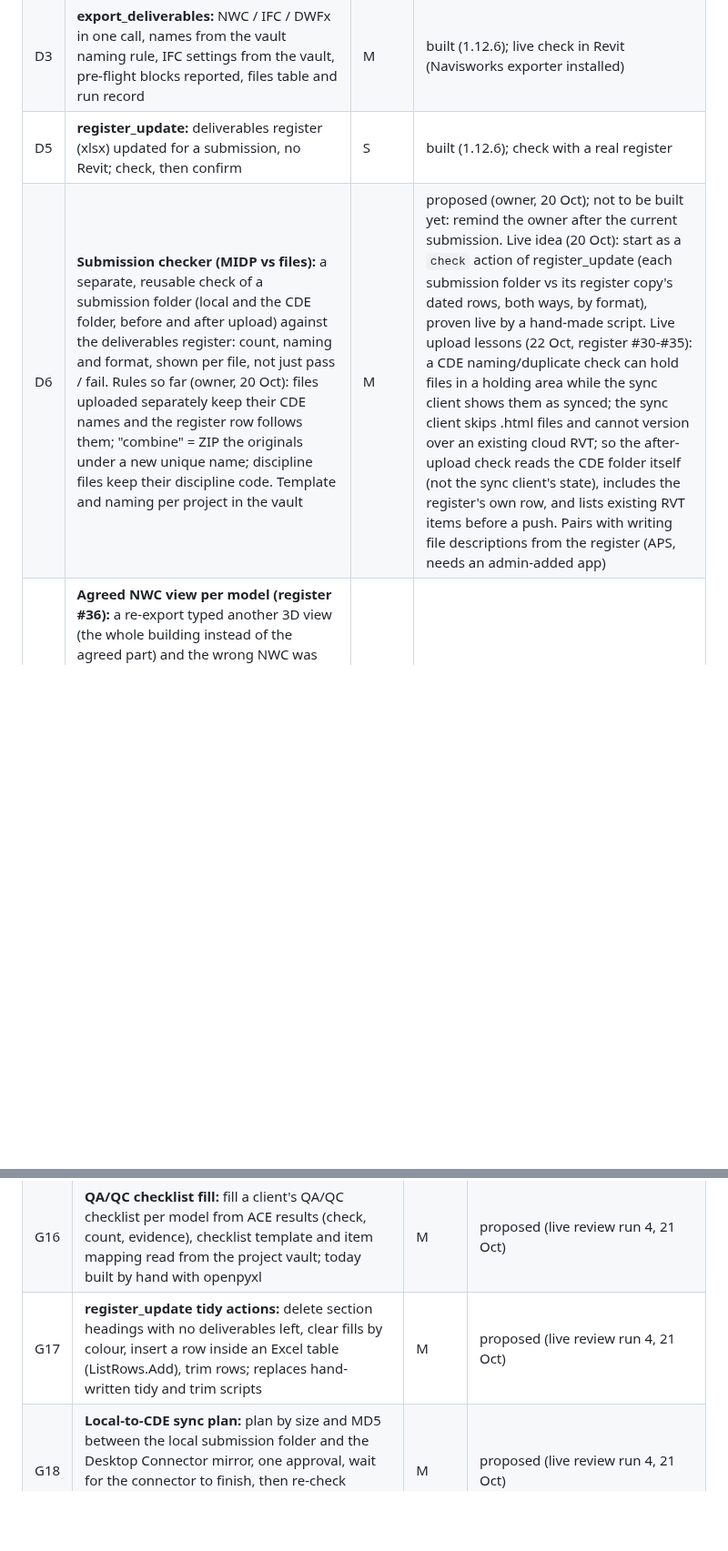
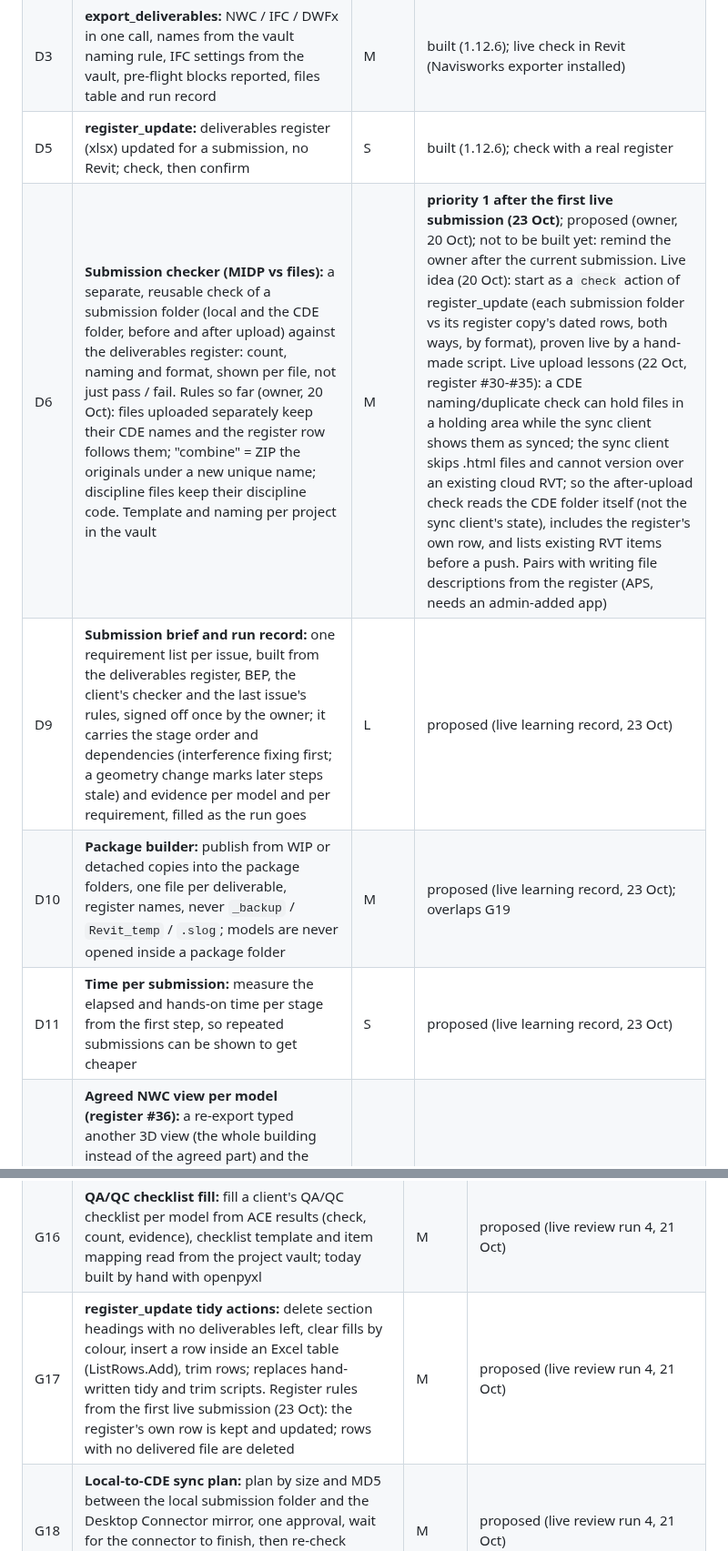
Before and after one commit to khaledrezk-glitch/ACE, a Markdown page: docs/BACKLOG.md, 2 parts joined by grey strips. Shown at 91% size. Drawn GitHub-style; blank space fills up the shorter version.

Commit message:
Backlog: submission checker is priority 1; D9 submission brief and run record, D10 package builder, D11 time per submission; register rules in G17
Co-Authored-By: Claude Opus 5.5 (1M context) <noreply@anthropic.com>
Claude-Session: https://claude.ai/code/session_01DwVMvP2DdYBPqFBpETtgnW

```diff
--- a/docs/BACKLOG.md
+++ b/docs/BACKLOG.md
@@ -141,7 +141,10 @@ A1, A3 and A4 have build-ready specs and are no longer blocked by open decisions
 | D2 | **view_membership_fill:** a text parameter set from what a view shows (value_in / value_out), reasons per element out of the view, definition only from the vault's shared parameter files, spelling and impact said first; check > dry run > identical apply | M | built (1.12.6); live check in Revit |
 | D3 | **export_deliverables:** NWC / IFC / DWFx in one call, names from the vault naming rule, IFC settings from the vault, pre-flight blocks reported, files table and run record | M | built (1.12.6); live check in Revit (Navisworks exporter installed) |
 | D5 | **register_update:** deliverables register (xlsx) updated for a submission, no Revit; check, then confirm | S | built (1.12.6); check with a real register |
-| D6 | **Submission checker (MIDP vs files):** a separate, reusable check of a submission folder (local and the CDE folder, before and after upload) against the deliverables register: count, naming and format, shown per file, not just pass / fail. Rules so far (owner, 20 Oct): files uploaded separately keep their CDE names and the register row follows them; "combine" = ZIP the originals under a new unique name; discipline files keep their discipline code. Template and naming per project in the vault | M | proposed (owner, 20 Oct); not to be built yet: remind the owner after the current submission. Live idea (20 Oct): start as a `check` action of register_update (each submission folder vs its register copy's dated rows, both ways, by format), proven live by a hand-made script. Live upload lessons (22 Oct, register #30-#35): a CDE naming/duplicate check can hold files in a holding area while the sync client shows them as synced; the sync client skips .html files and cannot version over an existing cloud RVT; so the after-upload check reads the CDE folder itself (not the sync client's state), includes the register's own row, and lists existing RVT items before a push. Pairs with writing file descriptions from the register (APS, needs an admin-added app) |
+| D6 | **Submission checker (MIDP vs files):** a separate, reusable check of a submission folder (local and the CDE folder, before and after upload) against the deliverables register: count, naming and format, shown per file, not just pass / fail. Rules so far (owner, 20 Oct): files uploaded separately keep their CDE names and the register row follows them; "combine" = ZIP the originals under a new unique name; discipline files keep their discipline code. Template and naming per project in the vault | M | **priority 1 after the first live submission (23 Oct)**; proposed (owner, 20 Oct); not to be built yet: remind the owner after the current submission. Live idea (20 Oct): start as a `check` action of register_update (each submission folder vs its register copy's dated rows, both ways, by format), proven live by a hand-made script. Live upload lessons (22 Oct, register #30-#35): a CDE naming/duplicate check can hold files in a holding area while the sync client shows them as synced; the sync client skips .html files and cannot version over an existing cloud RVT; so the after-upload check reads the CDE folder itself (not the sync client's state), includes the register's own row, and lists existing RVT items before a push. Pairs with writing file descriptions from the register (APS, needs an admin-added app) |
+| D9 | **Submission brief and run record:** one requirement list per issue, built from the deliverables register, BEP, the client's checker and the last issue's rules, signed off once by the owner; it carries the stage order and dependencies (interference fixing first; a geometry change marks later steps stale) and evidence per model and per requirement, filled as the run goes | L | proposed (live learning record, 23 Oct) |
+| D10 | **Package builder:** publish from WIP or detached copies into the package folders, one file per deliverable, register names, never `_backup` / `Revit_temp` / `.slog`; models are never opened inside a package folder | M | proposed (live learning record, 23 Oct); overlaps G19 |
+| D11 | **Time per submission:** measure the elapsed and hands-on time per stage from the first step, so repeated submissions can be shown to get cheaper | S | proposed (live learning record, 23 Oct) |
 | D7 | **Agreed NWC view per model (register #36):** a re-export typed another 3D view (the whole building instead of the agreed part) and the wrong NWC was uploaded. The view is project data in the vault's rules/export.json nwc.agreedViews (dwfx.agreedViews for dwfx.views), recorded after the first export; no view given uses it; another view is refused (nwc-view-differs / dwfx-views-differ) unless confirm_view_change; the reply names the view, its model elements and top categories | S | built (unreleased), offline; live check in Revit |
 | D8 | **Two centrals with one worksharing identity (register #38):** a central made by copying another file kept its identity; after one was saved, edits to the other failed ("deleted in the Central Model"). open_model, save_as central and the model check compare WorksharingCentralGUID / the central episode GUID with the other open models and a per-machine record and warn with both paths and the fix (detach with worksets, save_as as_central overwrite over its own path) | S | built (unreleased), offline; live check in Revit: which GUID Revit fills for a file-based central |
 
@@ -163,7 +166,7 @@ A1, A3 and A4 have build-ready specs and are no longer blocked by open decisions
 | G6 | Who changed what, including Claude, in the change tracker | M | open |
 | G14 | Loader-side update: the ACE loader picks up a new add-in and server version dropped into a staging folder and installs it after the user confirms a prompt in Revit, so an agent never runs install.ps1 (agents may be blocked from running installers) | M | proposed (live finding 21 Oct) |
 | G16 | **QA/QC checklist fill:** fill a client's QA/QC checklist per model from ACE results (check, count, evidence), checklist template and item mapping read from the project vault; today built by hand with openpyxl | M | proposed (live review run 4, 21 Oct) |
-| G17 | **register_update tidy actions:** delete section headings with no deliverables left, clear fills by colour, insert a row inside an Excel table (ListRows.Add), trim rows; replaces hand-written tidy and trim scripts | M | proposed (live review run 4, 21 Oct) |
+| G17 | **register_update tidy actions:** delete section headings with no deliverables left, clear fills by colour, insert a row inside an Excel table (ListRows.Add), trim rows; replaces hand-written tidy and trim scripts. Register rules from the first live submission (23 Oct): the register's own row is kept and updated; rows with no delivered file are deleted | M | proposed (live review run 4, 21 Oct) |
 | G18 | **Local-to-CDE sync plan:** plan by size and MD5 between the local submission folder and the Desktop Connector mirror, one approval, wait for the connector to finish, then re-check automatically; replaces hand-written upload scripts | M | proposed (live review run 4, 21 Oct) |
 | G19 | **Keep submission folders clean:** never open a model inside a submission folder (stage a copy elsewhere); one journaled clean-up step for `_backup`, `Revit_temp` and `.slog` extras, listed before anything is deleted | S | proposed (live review run 4, 21 Oct) |
 | G20 | **Faster multi-model read-only checks:** open with links unloaded, and save a per-model fact snapshot at the final save so later checks read the snapshot instead of reopening every central (8 centrals took ~35 min) | M | proposed (live review run 4, 21 Oct) |
```
